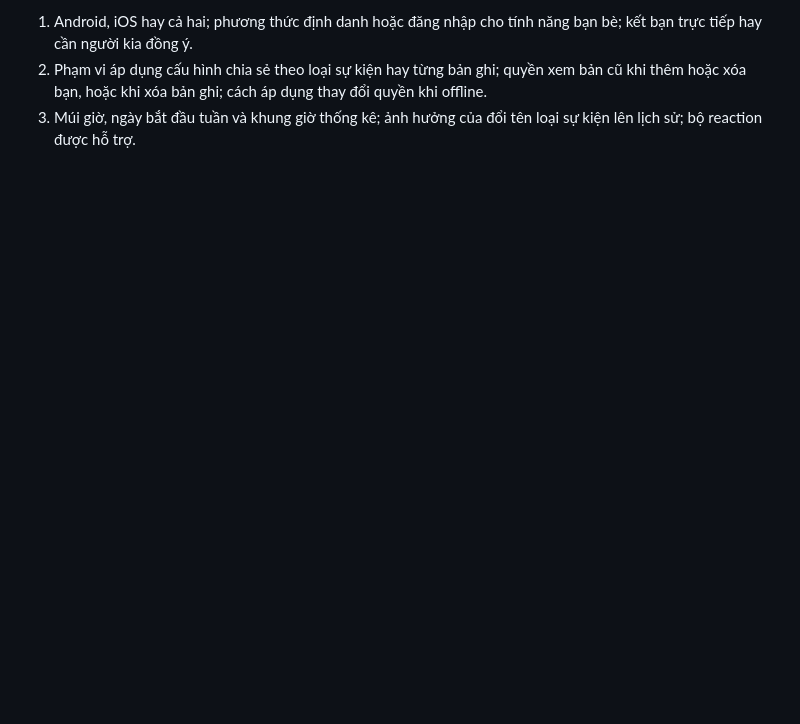
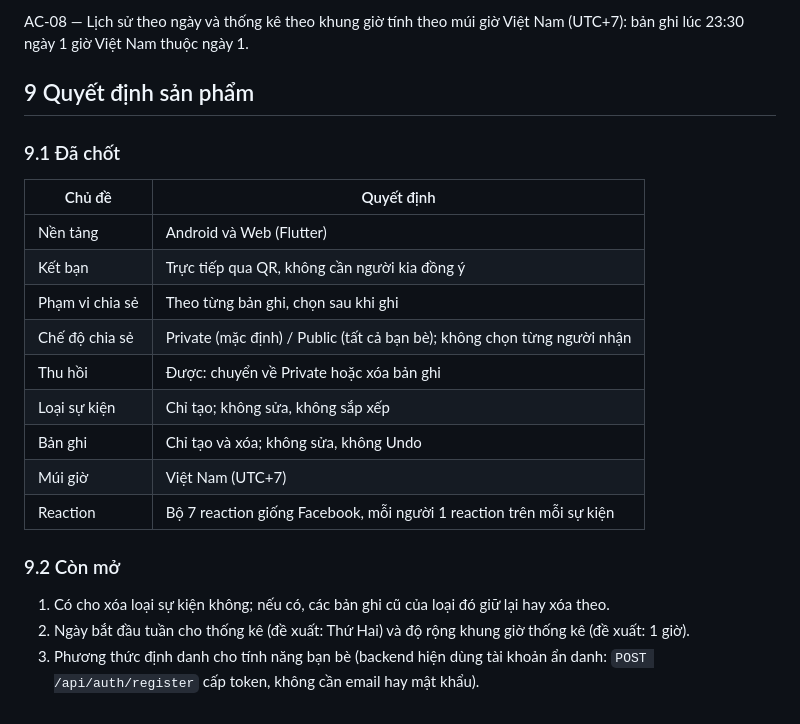
Before and after one commit to PRM393GROUP3/Cham-ActivityLogWithPeople, a Markdown page: docs/requirement-v1.md, the part around one of its changes. Rendered like a GitHub page; blank space fills up the shorter version.

```diff
--- a/docs/requirement-v1.md
+++ b/docs/requirement-v1.md
@@ -83,4 +103,24 @@ AC-06 — Sự kiện chia sẻ mặc định được tất cả bạn bè xem.
 
-1. Android, iOS hay cả hai; phương thức định danh hoặc đăng nhập cho tính năng bạn bè; kết bạn trực tiếp hay cần người kia đồng ý.
-2. Phạm vi áp dụng cấu hình chia sẻ theo loại sự kiện hay từng bản ghi; quyền xem bản cũ khi thêm hoặc xóa bạn, hoặc khi xóa bản ghi; cách áp dụng thay đổi quyền khi offline.
-3. Múi giờ, ngày bắt đầu tuần và khung giờ thống kê; ảnh hưởng của đổi tên loại sự kiện lên lịch sử; bộ reaction được hỗ trợ.
+AC-08 — Lịch sử theo ngày và thống kê theo khung giờ tính theo múi giờ Việt Nam (UTC+7): bản ghi lúc 23:30 ngày 1 giờ Việt Nam thuộc ngày 1.
+
+## 9 Quyết định sản phẩm
+
+### 9.1 Đã chốt
+
+| Chủ đề | Quyết định |
+| --- | --- |
+| Nền tảng | Android và Web (Flutter) |
+| Kết bạn | Trực tiếp qua QR, không cần người kia đồng ý |
+| Phạm vi chia sẻ | Theo từng bản ghi, chọn sau khi ghi |
+| Chế độ chia sẻ | Private (mặc định) / Public (tất cả bạn bè); không chọn từng người nhận |
+| Thu hồi | Được: chuyển về Private hoặc xóa bản ghi |
+| Loại sự kiện | Chỉ tạo; không sửa, không sắp xếp |
+| Bản ghi | Chỉ tạo và xóa; không sửa, không Undo |
+| Múi giờ | Việt Nam (UTC+7) |
+| Reaction | Bộ 7 reaction giống Facebook, mỗi người 1 reaction trên mỗi sự kiện |
+
+### 9.2 Còn mở
+
+1. Có cho xóa loại sự kiện không; nếu có, các bản ghi cũ của loại đó giữ lại hay xóa theo.
+2. Ngày bắt đầu tuần cho thống kê (đề xuất: Thứ Hai) và độ rộng khung giờ thống kê (đề xuất: 1 giờ).
+3. Phương thức định danh cho tính năng bạn bè (backend hiện dùng tài khoản ẩn danh: `POST /api/auth/register` cấp token, không cần email hay mật khẩu).
```
Also changed, not shown: other parts of docs/requirement-v1.md (+51 -31 lines).
